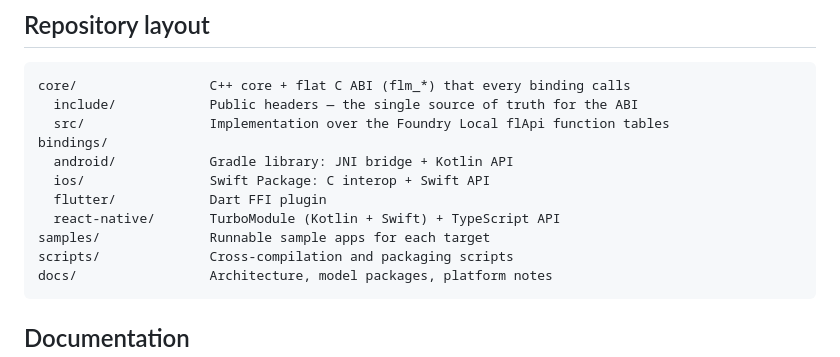
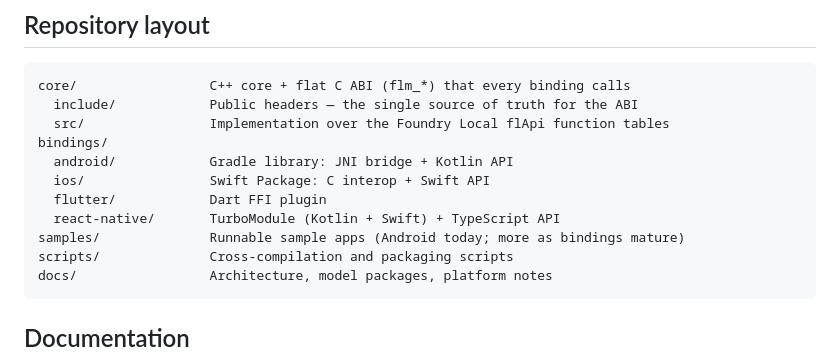
Before and after one commit to xiaoyu-work/foundry-local-mobile, a Markdown page: README.md, the part around the change. Drawn GitHub-style.

Commit message:
Stop the layout claiming a sample app per target
Only Android has one.

````diff
--- a/README.md
+++ b/README.md
@@ -248,7 +248,7 @@ bindings/
   ios/                Swift Package: C interop + Swift API
   flutter/            Dart FFI plugin
   react-native/       TurboModule (Kotlin + Swift) + TypeScript API
-samples/              Runnable sample apps for each target
+samples/              Runnable sample apps (Android today; more as bindings mature)
 scripts/              Cross-compilation and packaging scripts
 docs/                 Architecture, model packages, platform notes
 ```
````
